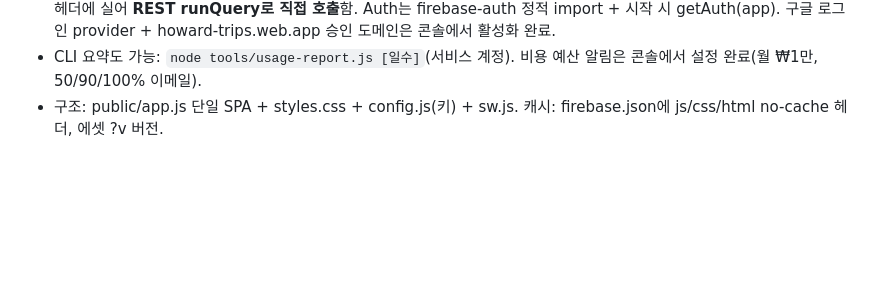
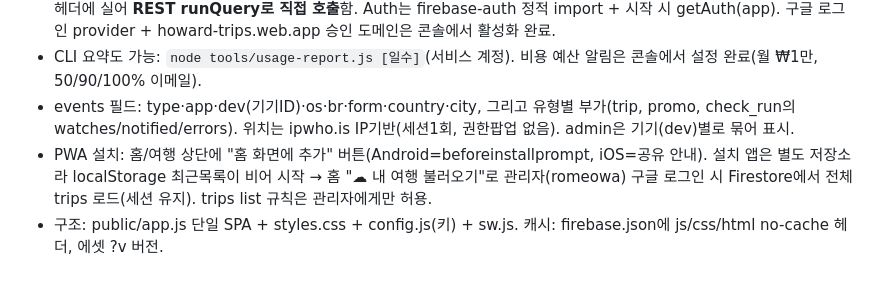
Before and after one commit to romeowa/HowardWorld, a Markdown page: .claude-memory/trip-planner.md, the part around the change. GitHub-like rendering; blank space fills up the shorter version.

Commit message:
memory: trip-planner PWA 설치·관리자 홈 전체목록·events 필드 기록
Co-Authored-By: Claude Opus 4.8 <noreply@anthropic.com>

```diff
--- a/.claude-memory/trip-planner.md
+++ b/.claude-memory/trip-planner.md
@@ -22,4 +22,6 @@ trip-planner: 링크 하나로 함께 짜는 여행 일정 공유 웹앱. 공용
 - 사용 로그: 공용 Firestore `events` 컬렉션(공개 create). trip-planner가 trip_open/create·item_add/delete·trip_delete 기록, flight-watch 크롤러가 check_run 기록.
 - 관리자 페이지 `/admin`: 구글 로그인(romeowa@gmail.com만) 후 events 대시보드(앱별·유형별·날짜별·최근). 규칙: events read는 `request.auth.token.email == 'romeowa@gmail.com'`만. **주의**: Firestore SDK가 인증 토큰을 요청에 안 붙이는 문제로 SDK 쿼리는 permission-denied → admin 조회는 `auth.currentUser.getIdToken()`을 Authorization 헤더에 실어 **REST runQuery로 직접 호출**함. Auth는 firebase-auth 정적 import + 시작 시 getAuth(app). 구글 로그인 provider + howard-trips.web.app 승인 도메인은 콘솔에서 활성화 완료.
 - CLI 요약도 가능: `node tools/usage-report.js [일수]`(서비스 계정). 비용 예산 알림은 콘솔에서 설정 완료(월 ₩1만, 50/90/100% 이메일).
+- events 필드: type·app·dev(기기ID)·os·br·form·country·city, 그리고 유형별 부가(trip, promo, check_run의 watches/notified/errors). 위치는 ipwho.is IP기반(세션1회, 권한팝업 없음). admin은 기기(dev)별로 묶어 표시.
+- PWA 설치: 홈/여행 상단에 "홈 화면에 추가" 버튼(Android=beforeinstallprompt, iOS=공유 안내). 설치 앱은 별도 저장소라 localStorage 최근목록이 비어 시작 → 홈 "☁︎ 내 여행 불러오기"로 관리자(romeowa) 구글 로그인 시 Firestore에서 전체 trips 로드(세션 유지). trips list 규칙은 관리자에게만 허용.
 - 구조: public/app.js 단일 SPA + styles.css + config.js(키) + sw.js. 캐시: firebase.json에 js/css/html no-cache 헤더, 에셋 ?v 버전.
```
